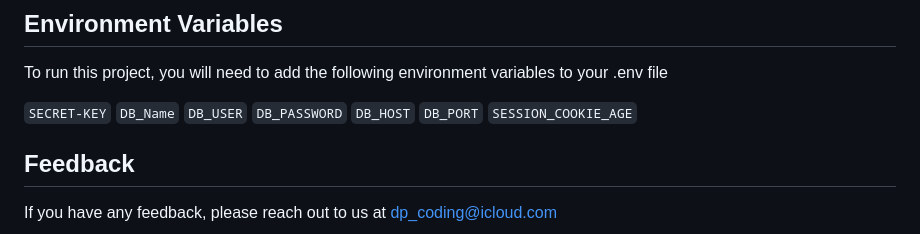
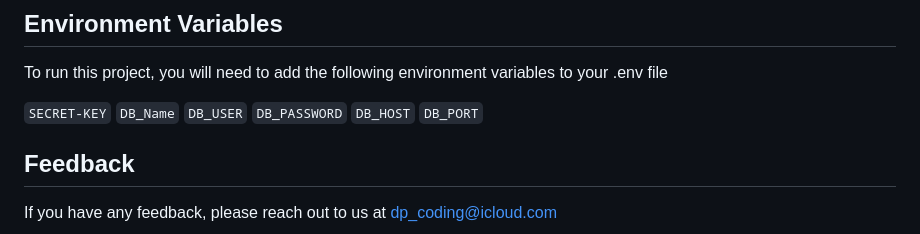
Before and after one commit to Placdotech/DP-Coding-Plant-Journal, a Markdown page: README.md, the part around the change. Drawn GitHub-style.

```diff
--- a/README.md
+++ b/README.md
@@ -21,8 +21,6 @@ To run this project, you will need to add the following environment variables to
 `DB_PASSWORD`
 `DB_HOST`
 `DB_PORT`
-`SESSION_COOKIE_AGE`
-
 
 ## Feedback
 
```
